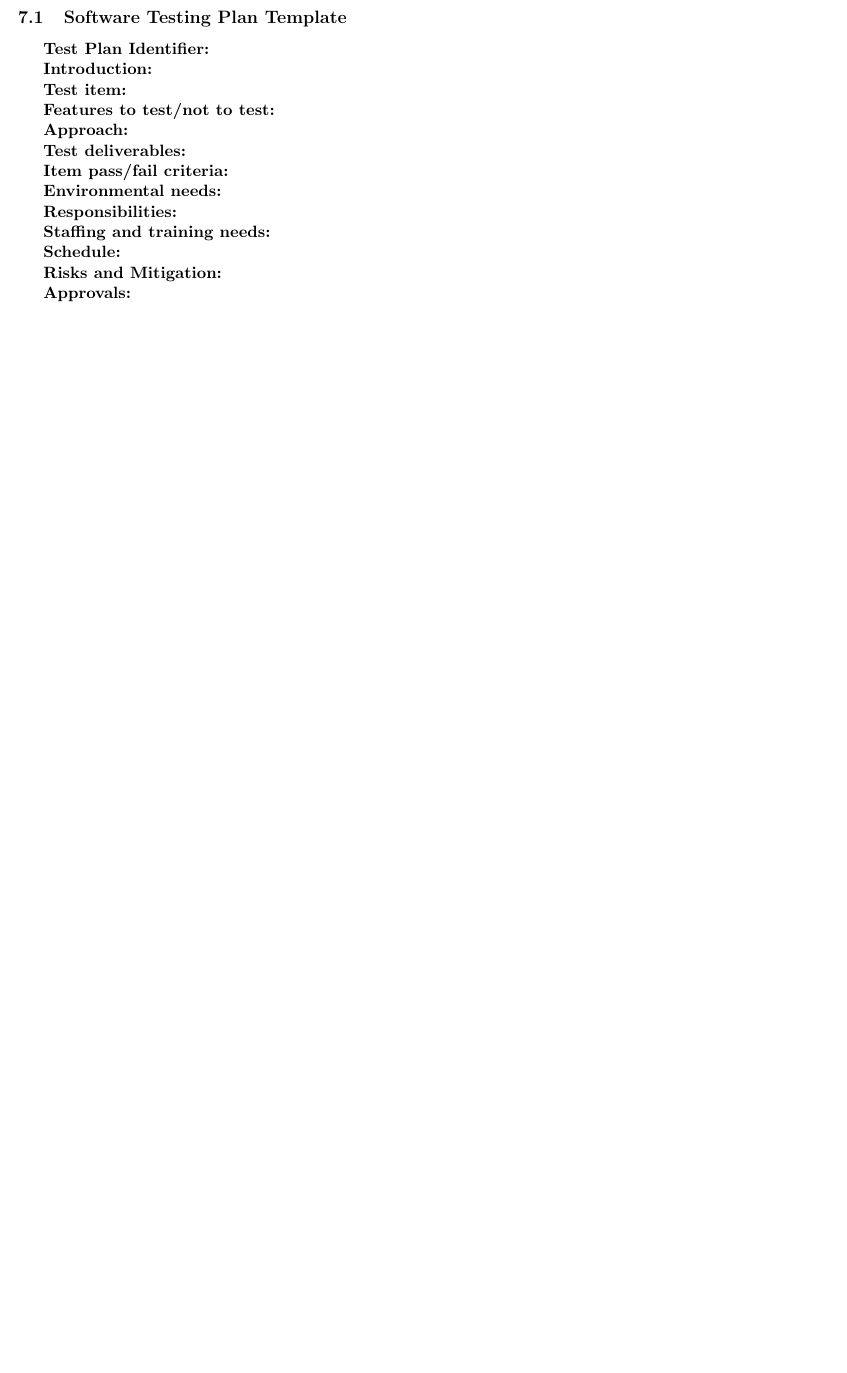
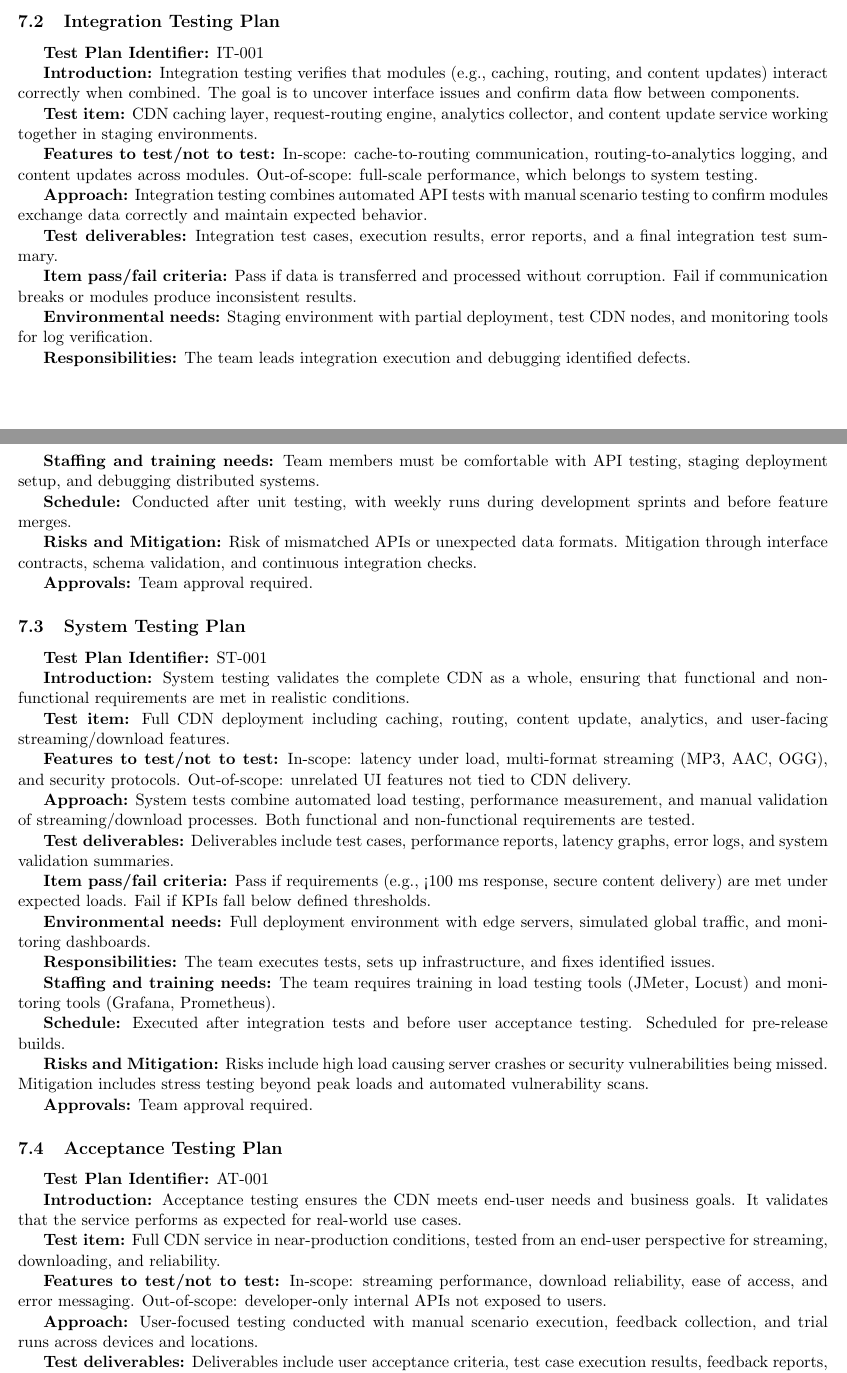
Before and after one commit to Ajdowning06/CDN-Music-App, a LaTeX document (Project 2 Documentation Templates/Project Technical Documentation/Technical Documentation.tex): part of page 7 of 7 before the commit and two parts of pages 7 and 8 of 9 after it, the two joined at a grey line, cut so that both start at the same text, the shorter picture padded with empty space. Compiled offline with pdfLaTeX.

Commit message:
added system testing plan

```diff
--- a/Project 2 Documentation Templates/Project Technical Documentation/Technical Documentation.tex
+++ b/Project 2 Documentation Templates/Project Technical Documentation/Technical Documentation.tex
@@ -278,32 +287,100 @@ This culture of trust, collaboration, and experimentation helped the team perfor
 
-\subsection{Software Testing Plan Template}
-%Each of the testing levels (unit, Integration, System, Acceptance) should use the following test plan template.
+\textbf{Test item:} The Software Under Test includes caching functions, request-routing algorithms, content update methods, and analytics data collectors. Each module is tested independently before integration with other components.
 
-\textbf{Test Plan Identifier:} %Provides a unique identifier for the test. Every test should have a unique identification number for reference.
+\textbf{Features to test/not to test:} In-scope features are caching rules, request handlers, and analytics logging. Out-of-scope are UI-related functions, as they depend on system-level behavior rather than individual modules.
 
-\textbf{Introduction:} % 50 words. Brief description and objective about the test type.
+\textbf{Approach:} Unit tests use automated frameworks (JUnit, Jest) to validate logic. Tests check cache hits/misses, request routing accuracy, and error handling. Mock data simulates user requests and system responses.
 
-\textbf{Test item:} %50 words. Includes detailed information about the Software Under Test (SUT).
+\textbf{Test deliverables:} Deliverables include automated test scripts, execution logs, and coverage reports that highlight tested code areas and defect detection rates.
 
-\textbf{Features to test/not to test:} %50 words. In scope features. This could be newly added or updated features. Out of scope features not tested. [Provide reasoning for exclusion, like, non-impacted, low priority, etc.]
+\textbf{Item pass/fail criteria:} A unit passes if outputs match expected values under valid and invalid inputs. Failures occur when logic does not meet design requirements.
 
-\textbf{Approach:} %50 words. Strategy to test the software. Includes types of tests and how to test. Functional, performance, security testing using combined [manual + automation], manual only, automation only approach.
+\textbf{Environmental needs:} Local developer environments with IDEs, version control integration (GitHub), and automated CI/CD pipelines with GitHub Actions.
 
-\textbf{Test deliverables:} %50 words. All the deliverables from the testing e.g. approaches, test cases, reports etc.
+\textbf{Responsibilities:} The team is responsible for writing and maintaining unit tests and reviewing coverage.
 
-\textbf{Item pass/fail criteria:} %50 words. Entry and Exit criteria for all items.
+\textbf{Staffing and training needs:} The team requires familiarity with automated testing tools, mocking frameworks, and writing high-quality, maintainable test cases.
 
-\textbf{Environmental needs:} %50 words. Infrastructure required for SUT and executing test cases.
+\textbf{Schedule:} Unit tests are written alongside development and must pass before merging to the main branch. Execution occurs daily in CI/CD pipelines.
 
-\textbf{Responsibilities:} %50 words. Roles and responsibilities for various testing / supported activities.
+\textbf{Risks and Mitigation:} Risks include incomplete coverage and overlooked edge cases. Mitigation includes peer code reviews, automated coverage analysis, and enforcing minimum thresholds.
 
-\textbf{Staffing and training needs:} %50 words. Training needs to bridge the gap of available and expected skill.
+\textbf{Approvals:} Team approval required.
 
-\textbf{Schedule:} %50 words.  Test schedule should also be noted in the Gantt Chart. Test estimation (Efforts) and high-level schedule. Schedule should be for key deliverables or important milestones. Ideally, all test deliverables included in the test plan should be scheduled.
+\subsection{Integration Testing Plan}
 
-\textbf{Risks and Mitigation:} %100 words. Risk identification for applicable items, assumptions, and mitigation plan.
+\textbf{Test Plan Identifier:} IT-001
 
-\textbf{Approvals:} %Approvals and sign of dates.
+\textbf{Introduction:} Integration testing verifies that modules (e.g., caching, routing, and content updates) interact correctly when combined. The goal is to uncover interface issues and confirm data flow between components.
+
+\textbf{Test item:} CDN caching layer, request-routing engine, analytics collector, and content update service working together in staging environments.
+
+\textbf{Features to test/not to test:} In-scope: cache-to-routing communication, routing-to-analytics logging, and content updates across modules. Out-of-scope: full-scale performance, which belongs to system testing.
+
+\textbf{Approach:} Integration testing combines automated API tests with manual scenario testing to confirm modules exchange data correctly and maintain expected behavior.
+
+\textbf{Test deliverables:} Integration test cases, execution results, error reports, and a final integration test summary.
+
+\textbf{Item pass/fail criteria:} Pass if data is transferred and processed without corruption. Fail if communication breaks or modules produce inconsistent results.
+
+\textbf{Environmental needs:} Staging environment with partial deployment, test CDN nodes, and monitoring tools for log verification.
+
+\textbf{Responsibilities:} The team leads integration execution and debugging identified defects.
+
+\textbf{Staffing and training needs:} Team members must be comfortable with API testing, staging deployment setup, and debugging distributed systems.
+
+\textbf{Schedule:} Conducted after unit testing, with weekly runs during development sprints and before feature merges.
+
+\textbf{Risks and Mitigation:} Risk of mismatched APIs or unexpected data formats. Mitigation through interface contracts, schema validation, and continuous integration checks.
+
+\textbf{Approvals:} Team approval required.
+
+\subsection{System Testing Plan}
+
+\textbf{Test Plan Identifier:} ST-001
+
+\textbf{Introduction:} System testing validates the complete CDN as a whole, ensuring that functional and non-functional requirements are met in realistic conditions.
+
+\textbf{Test item:} Full CDN deployment including caching, routing, content update, analytics, and user-facing streaming/download features.
+
+\textbf{Features to test/not to test:} In-scope: latency under load, multi-format streaming (MP3, AAC, OGG), and security protocols. Out-of-scope: unrelated UI features not tied to CDN delivery.
+
+\textbf{Approach:} System tests combine automated load testing, performance measurement, and manual validation of streaming/download processes. Both functional and non-functional requirements are tested.
+
+\textbf{Test deliverables:} Deliverables include test cases, performance reports, latency graphs, error logs, and system validation summaries.
+
+\textbf{Item pass/fail criteria:} Pass if requirements (e.g., <100 ms response, secure content delivery) are met under expected loads. Fail if KPIs fall below defined thresholds.
+
+\textbf{Environmental needs:} Full deployment environment with edge servers, simulated global traffic, and monitoring dashboards.
+
+\textbf{Responsibilities:} The team executes tests, sets up infrastructure, and fixes identified issues.
+
+\textbf{Staffing and training needs:} The team requires training in load testing tools (JMeter, Locust) and monitoring tools (Grafana, Prometheus).
+
+\textbf{Schedule:} Executed after integration tests and before user acceptance testing. Scheduled for pre-release builds.
+
+\textbf{Risks and Mitigation:} Risks include high load causing server crashes or security vulnerabilities being missed. Mitigation includes stress testing beyond peak loads and automated vulnerability scans.
+
+\textbf{Approvals:} Team approval required.
+
+\subsection{Acceptance Testing Plan}
+
+\textbf{Test Plan Identifier:} AT-001
+
+\textbf{Introduction:} Acceptance testing ensures the CDN meets end-user needs and business goals. It validates that the service performs as expected for real-world use cases.
+
+\textbf{Test item:} Full CDN service in near-production conditions, tested from an end-user perspective for streaming, downloading, and reliability.
+
+\textbf{Features to test/not to test:} In-scope: streaming performance, download reliability, ease of access, and error messaging. Out-of-scope: developer-only internal APIs not exposed to users.
+
+\textbf{Approach:} User-focused testing conducted with manual scenario execution, feedback collection, and trial runs across devices and locations.
+
+\textbf{Test deliverables:} Deliverables include user acceptance criteria, test case execution results, feedback reports, and a final acceptance sign-off.
+
+\textbf{Item pass/fail criteria:} Pass if end-user requirements and business goals are met. Fail if critical functionality or usability concerns remain unresolved.
+
+\textbf{Environmental needs:} Production-like environment with distributed CDN nodes
+
 
 %---------------------------Software Testing Plan Template-------------------------------------
 
```
Also changed, not shown: Project 2 Documentation Templates/Project Technical Documentation/Technical Documentation.pdf, Project 2 Documentation Templates/Project Technical Documentation/Technical Documentation.tex (17 more changed lines), 5 other files.
